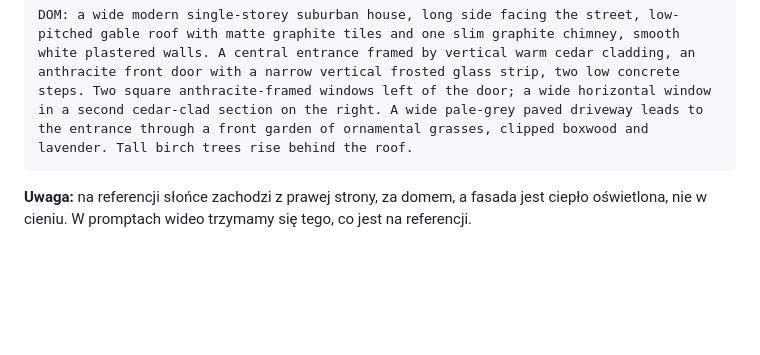
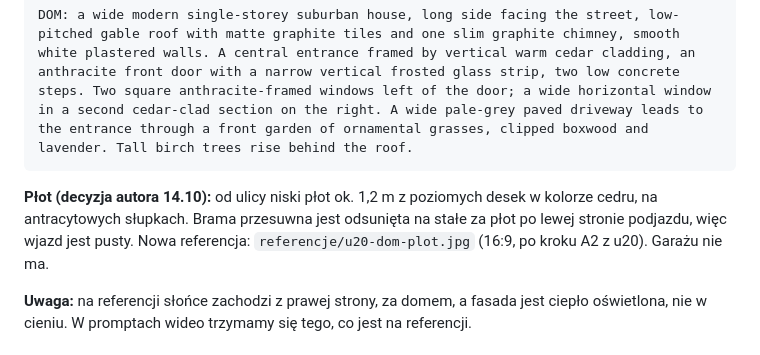
Before and after one commit to janbiodrowicz-source/Strategia-, a Markdown page: teledysk/lokacje.md, the part around the change. Drawn GitHub-style; blank space fills up the shorter version.

````diff
--- a/teledysk/lokacje.md
+++ b/teledysk/lokacje.md
@@ -28,6 +28,8 @@ SALON: empty living room of a new suburban house. The far wall is three tall flo
 ```text
 DOM: a wide modern single-storey suburban house, long side facing the street, low-pitched gable roof with matte graphite tiles and one slim graphite chimney, smooth white plastered walls. A central entrance framed by vertical warm cedar cladding, an anthracite front door with a narrow vertical frosted glass strip, two low concrete steps. Two square anthracite-framed windows left of the door; a wide horizontal window in a second cedar-clad section on the right. A wide pale-grey paved driveway leads to the entrance through a front garden of ornamental grasses, clipped boxwood and lavender. Tall birch trees rise behind the roof.
 ```
+
+**Płot (decyzja autora 14.10):** od ulicy niski płot ok. 1,2 m z poziomych desek w kolorze cedru, na antracytowych słupkach. Brama przesuwna jest odsunięta na stałe za płot po lewej stronie podjazdu, więc wjazd jest pusty. Nowa referencja: `referencje/u20-dom-plot.jpg` (16:9, po kroku A2 z u20). Garażu nie ma.
 
 **Uwaga:** na referencji słońce zachodzi z prawej strony, za domem, a fasada jest ciepło oświetlona, nie w cieniu. W promptach wideo trzymamy się tego, co jest na referencji.
 
````
Also changed, not shown: teledysk/STATUS.md (+1 -1 lines), teledysk/prompty/u20-podjazd.md (+28 -0 lines).
